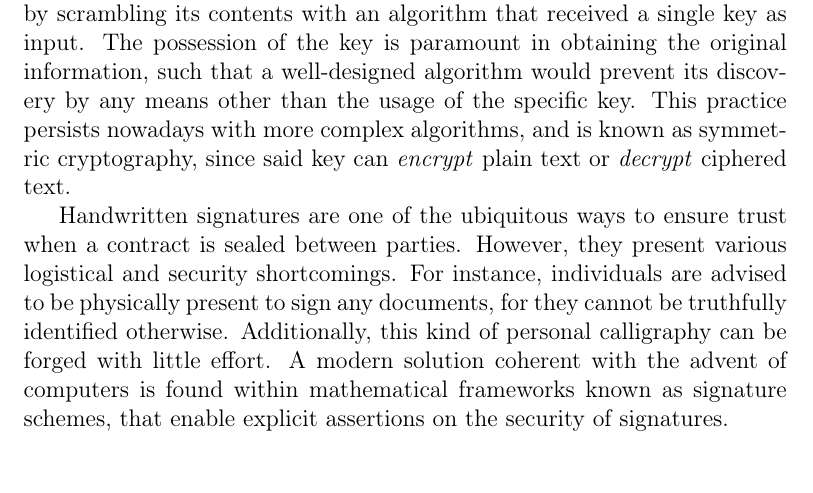
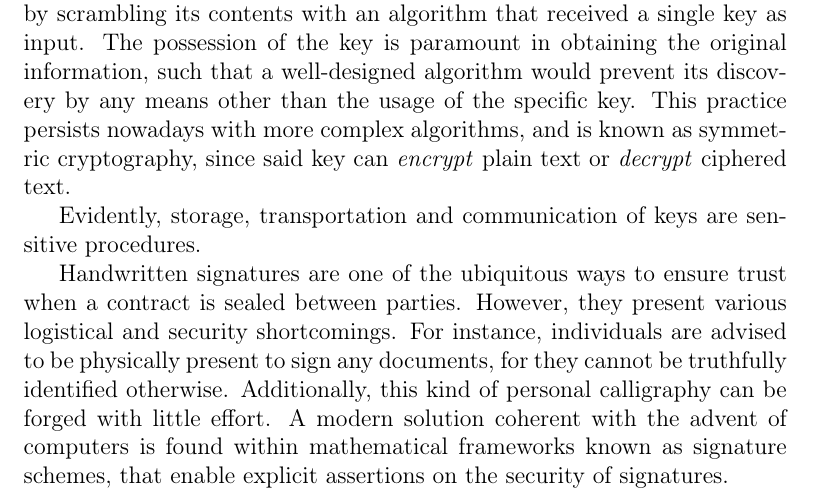
Before and after one commit to zambonin/msc, a LaTeX thesis (main.tex): part of page 2 of 61, cut so that both start at the same text. Compiled offline with pdfLaTeX.

Commit message:
overleaf_to_git: update main.tex from r12223 to r12233

```diff
--- a/main.tex
+++ b/main.tex
@@ -31,6 +31,8 @@
 \chapter{Introduction}\label{ch:intro}
 
 Cryptography is the discipline in which techniques for secure communications are studied. Historically, information was hidden from adversaries by scrambling its contents with an algorithm that received a single key as input. The possession of the key is paramount in obtaining the original information, such that a well-designed algorithm would prevent its discovery by any means other than the usage of the specific key. This practice persists nowadays with more complex algorithms, and is known as symmetric cryptography, since said key can \emph{encrypt} plain text or \emph{decrypt} ciphered text.
+
+Evidently, storage, transportation and communication of keys are sensitive procedures.
 
 Handwritten signatures are one of the ubiquitous ways to ensure trust when a contract is sealed between parties. However, they present various logistical and security shortcomings. For instance, individuals are advised to be physically present to sign any documents, for they cannot be truthfully identified otherwise. Additionally, this kind of personal calligraphy can be forged with little effort. A modern solution coherent with the advent of computers is found within mathematical frameworks known as signature schemes, that enable explicit assertions on the security of signatures.
 
```
